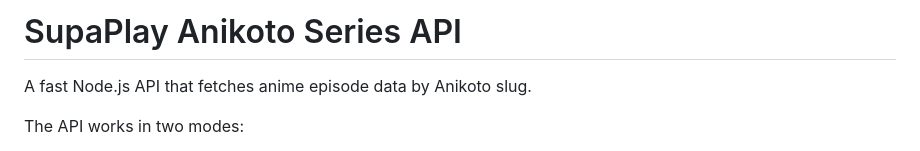
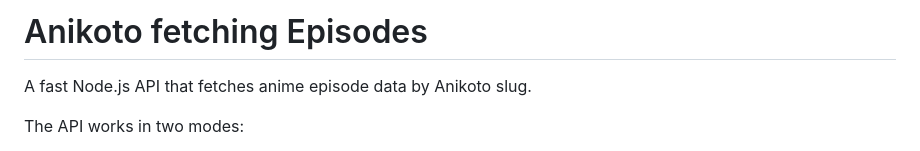
Before and after one commit to Codingapo/anikoto-epi, a Markdown page: README.md, the part around the change. Drawn GitHub-style.

```diff
--- a/README.md
+++ b/README.md
@@ -1,4 +1,4 @@
-# SupaPlay Anikoto Series API
+#  Anikoto  fetching Episodes
 
 A fast Node.js API that fetches anime episode data by Anikoto slug.
 
```
